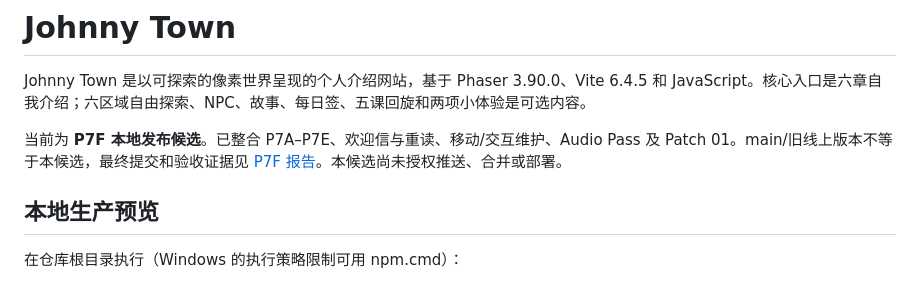
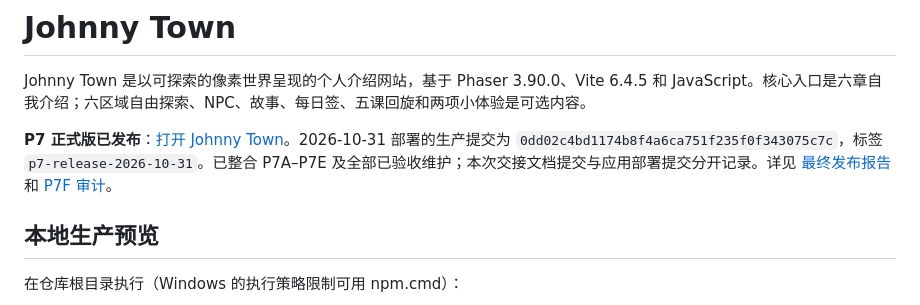
Before and after one commit to zhangjohn289-spec/Johnny-Town, a Markdown page: README.md, the part around the change. GitHub-like rendering.

Commit message:
docs(release): hand over verified P7 production deployment

```diff
--- a/README.md
+++ b/README.md
@@ -2,7 +2,7 @@
 
 Johnny Town 是以可探索的像素世界呈现的个人介绍网站，基于 Phaser 3.90.0、Vite 6.4.5 和 JavaScript。核心入口是六章自我介绍；六区域自由探索、NPC、故事、每日签、五课回旋和两项小体验是可选内容。
 
-当前为 **P7F 本地发布候选**。已整合 P7A–P7E、欢迎信与重读、移动/交互维护、Audio Pass 及 Patch 01。main/旧线上版本不等于本候选，最终提交和验收证据见 [P7F 报告](P7F_FINAL_AUDIT_AND_RELEASE_CANDIDATE_REPORT.md)。本候选尚未授权推送、合并或部署。
+**P7 正式版已发布**：[打开 Johnny Town](https://zhangjohn289-spec.github.io/Johnny-Town/)。2026-10-31 部署的生产提交为 `0dd02c4bd1174b8f4a6ca751f235f0f343075c7c`，标签 `p7-release-2026-10-31`。已整合 P7A–P7E 及全部已验收维护；本次交接文档提交与应用部署提交分开记录。详见 [最终发布报告](P7_FINAL_DEPLOYMENT_REPORT.md) 和 [P7F 审计](P7F_FINAL_AUDIT_AND_RELEASE_CANDIDATE_REPORT.md)。
 
 ## 本地生产预览
 
```
Also changed, not shown: DEPLOYMENT.md (+6 -1 lines), P7_FINAL_DEPLOYMENT_REPORT.md (added, +99 -0 lines).
